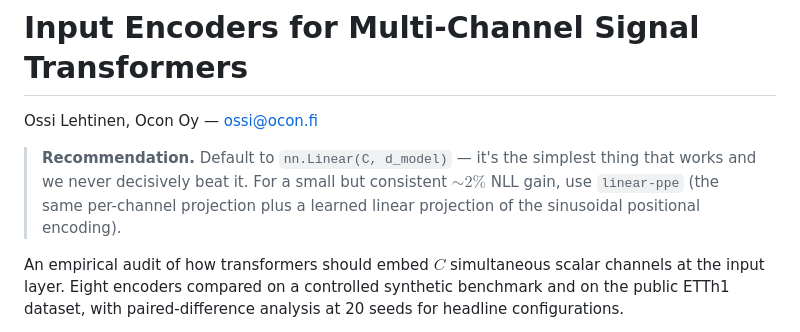
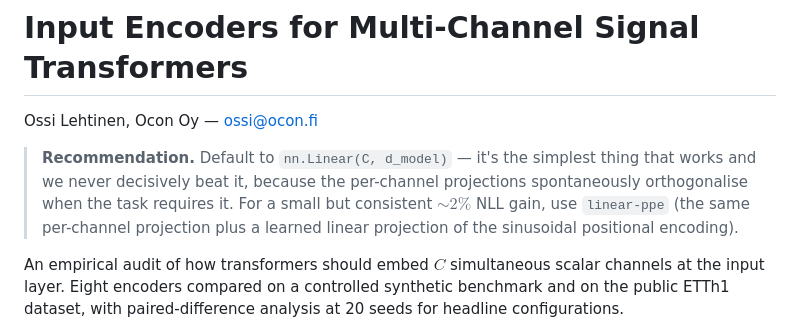
Before and after one commit to OssiLehtinen/channel-encoder-audit, a Markdown page: README.md, the part around the change. Drawn GitHub-style.

Commit message:
README: add the spontaneous-orthogonalisation mechanism to the Recommendation
One-clause "why linear works": the per-channel projections
spontaneously orthogonalise when the task requires it, with no
explicit regulariser needed.

Co-Authored-By: Claude Opus 4.7 (1M context) <noreply@anthropic.com>

```diff
--- a/README.md
+++ b/README.md
@@ -3,10 +3,11 @@
 Ossi Lehtinen, Ocon Oy — <ossi@ocon.fi>
 
 > **Recommendation.** Default to `nn.Linear(C, d_model)` — it's the
-> simplest thing that works and we never decisively beat it. For a
-> small but consistent ${\sim}2\%$ NLL gain, use `linear-ppe` (the
-> same per-channel projection plus a learned linear projection of
-> the sinusoidal positional encoding).
+> simplest thing that works and we never decisively beat it, because
+> the per-channel projections spontaneously orthogonalise when the
+> task requires it. For a small but consistent ${\sim}2\%$ NLL gain,
+> use `linear-ppe` (the same per-channel projection plus a learned
+> linear projection of the sinusoidal positional encoding).
 
 An empirical audit of how transformers should embed $C$ simultaneous scalar
 channels at the input layer. Eight encoders compared on a controlled
```
